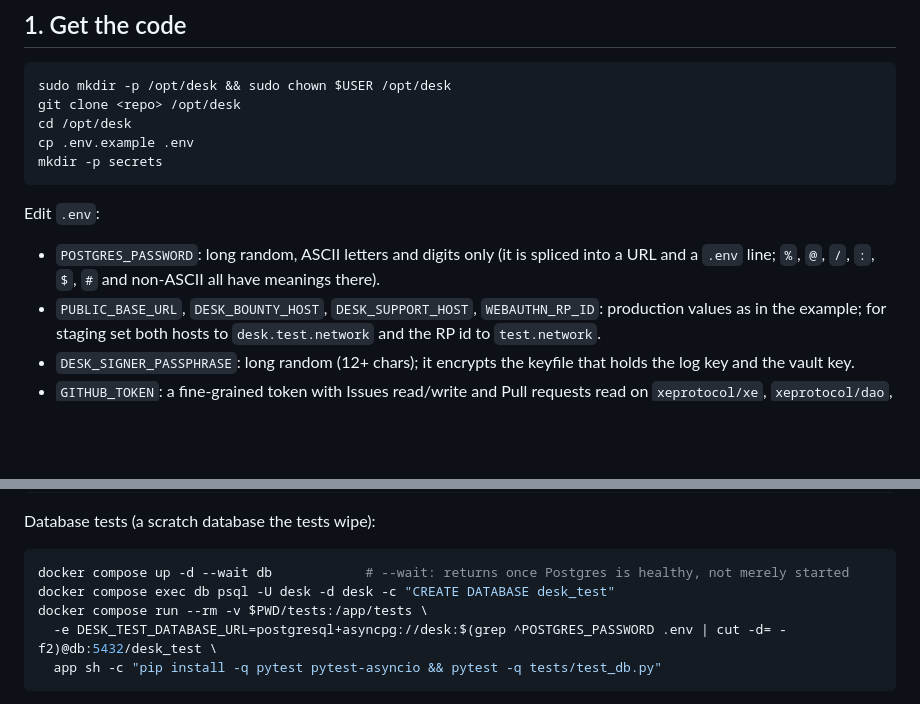
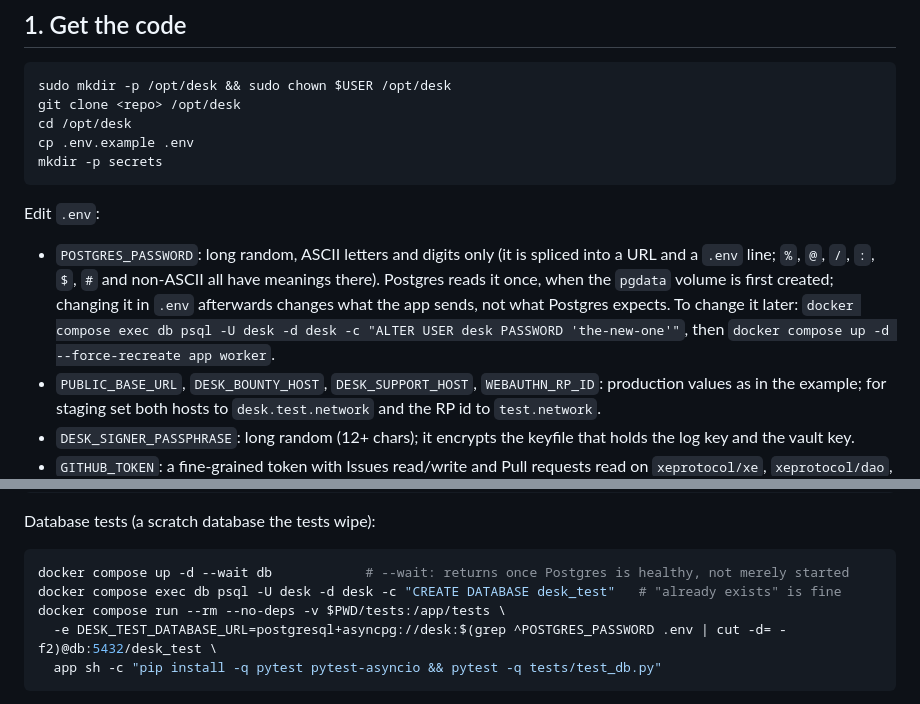
Before and after one commit to xeprotocol/desk, a Markdown page: docs/DEPLOY.md, 2 parts joined by grey strips. Drawn GitHub-style; blank space fills up the shorter version.

Commit message:
Deploy notes: password lives in the volume; db tests with --no-deps

````diff
--- a/docs/DEPLOY.md
+++ b/docs/DEPLOY.md
@@ -31,7 +31,7 @@ mkdir -p secrets
 
 Edit `.env`:
 
-- `POSTGRES_PASSWORD`: long random, ASCII letters and digits only (it is spliced into a URL and a `.env` line; `%`, `@`, `/`, `:`, `$`, `#` and non-ASCII all have meanings there).
+- `POSTGRES_PASSWORD`: long random, ASCII letters and digits only (it is spliced into a URL and a `.env` line; `%`, `@`, `/`, `:`, `$`, `#` and non-ASCII all have meanings there). Postgres reads it once, when the `pgdata` volume is first created; changing it in `.env` afterwards changes what the app sends, not what Postgres expects. To change it later: `docker compose exec db psql -U desk -d desk -c "ALTER USER desk PASSWORD 'the-new-one'"`, then `docker compose up -d --force-recreate app worker`.
 - `PUBLIC_BASE_URL`, `DESK_BOUNTY_HOST`, `DESK_SUPPORT_HOST`, `WEBAUTHN_RP_ID`: production values as in the example; for staging set both hosts to `desk.test.network` and the RP id to `test.network`.
 - `DESK_SIGNER_PASSPHRASE`: long random (12+ chars); it encrypts the keyfile that holds the log key and the vault key.
 - `GITHUB_TOKEN`: a fine-grained token with Issues read/write and Pull requests read on `xeprotocol/xe`, `xeprotocol/dao`, `xeprotocol/sdk`, and Issues read on the private `xeprotocol/core`. `GITHUB_BOT_LOGIN`: the account it belongs to.
@@ -58,8 +58,8 @@ Database tests (a scratch database the tests wipe):
 
 ```sh
 docker compose up -d --wait db            # --wait: returns once Postgres is healthy, not merely started
-docker compose exec db psql -U desk -d desk -c "CREATE DATABASE desk_test"
-docker compose run --rm -v $PWD/tests:/app/tests \
+docker compose exec db psql -U desk -d desk -c "CREATE DATABASE desk_test"   # "already exists" is fine
+docker compose run --rm --no-deps -v $PWD/tests:/app/tests \
   -e DESK_TEST_DATABASE_URL=postgresql+asyncpg://desk:$(grep ^POSTGRES_PASSWORD .env | cut -d= -f2)@db:5432/desk_test \
   app sh -c "pip install -q pytest pytest-asyncio && pytest -q tests/test_db.py"
 ```
````
